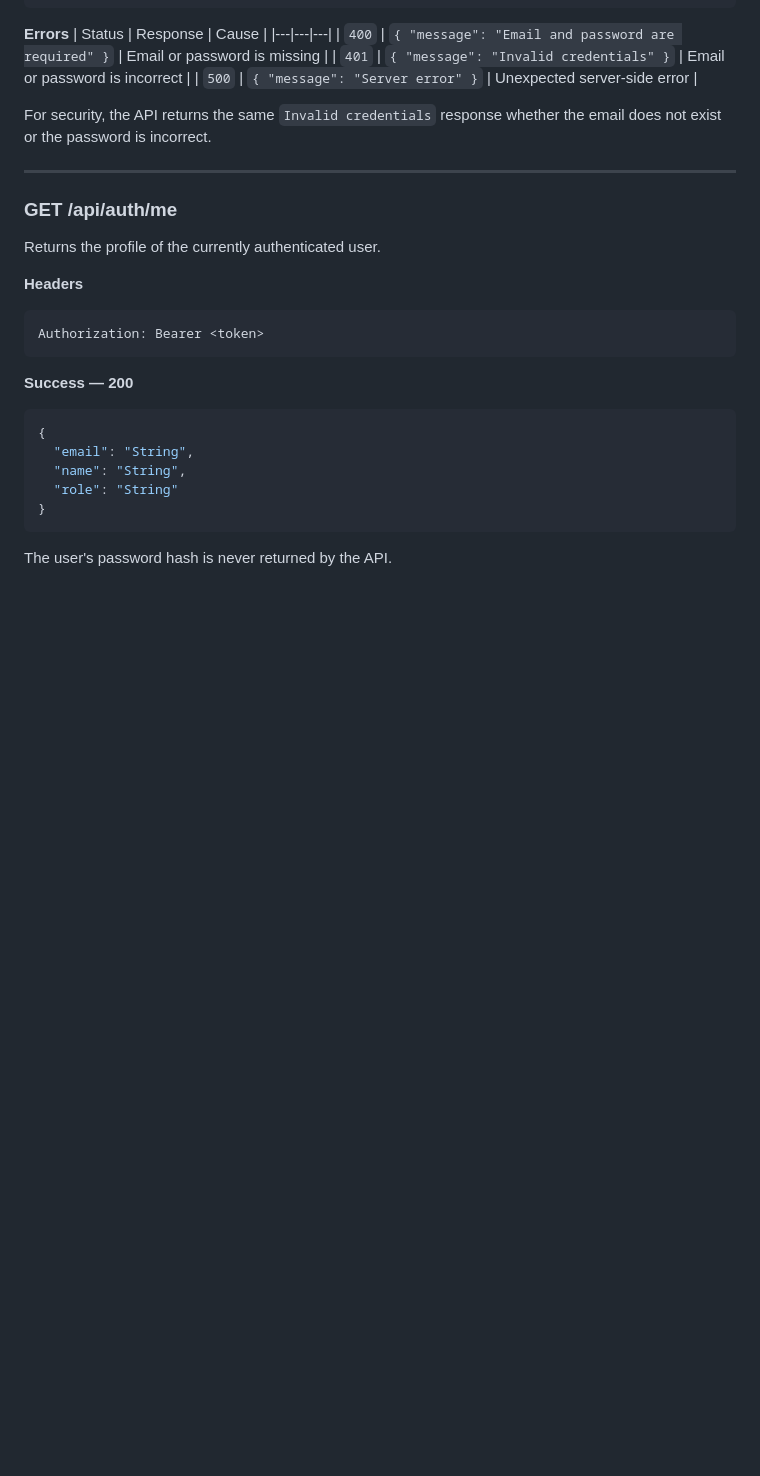
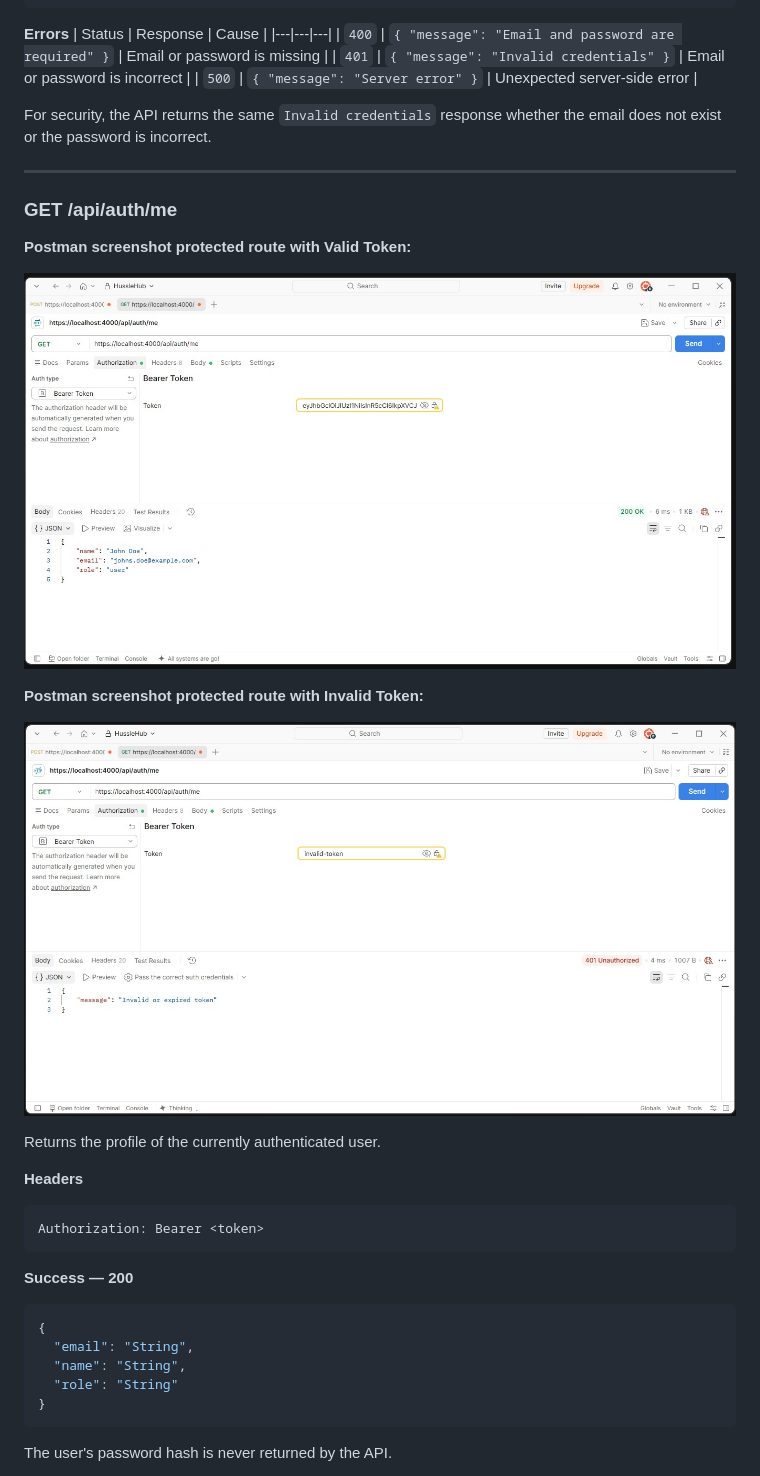
Before and after one commit to ST10434337/sec-poe-repo2, a Markdown page: HustleHub+/Readme.md, the part around one of its changes. Rendered like a GitHub page; pictures changed too: Images/API_Postman_test_api_auth_me_invalid_token.png (added), Images/API_Postman_test_api_auth_me_valid_token.png (added); blank space fills up the shorter version.

Commit message:
Added Postman Screenshots
Added missing postman screenshots of register, login and me routes

```diff
--- a/HustleHub+/Readme.md
+++ b/HustleHub+/Readme.md
@@ -221,6 +229,14 @@ For security, the API returns the same `Invalid credentials` response whether th
 ---
 
 ### GET /api/auth/me
+
+**Postman screenshot protected route with Valid Token:**
+
+![Screenshot in postman](../Images/API_Postman_test_api_auth_me_valid_token.png)
+
+**Postman screenshot protected route with Invalid Token:**
+
+![Screenshot in postman](../Images/API_Postman_test_api_auth_me_invalid_token.png)
 
 Returns the profile of the currently authenticated user.
 
```
Also changed, not shown: other parts of HustleHub+/Readme.md (+8 -0 lines), Images/API_Postman_test_api_auth_login.png (added), Images/API_Postman_test_api_auth_register.png (added).
